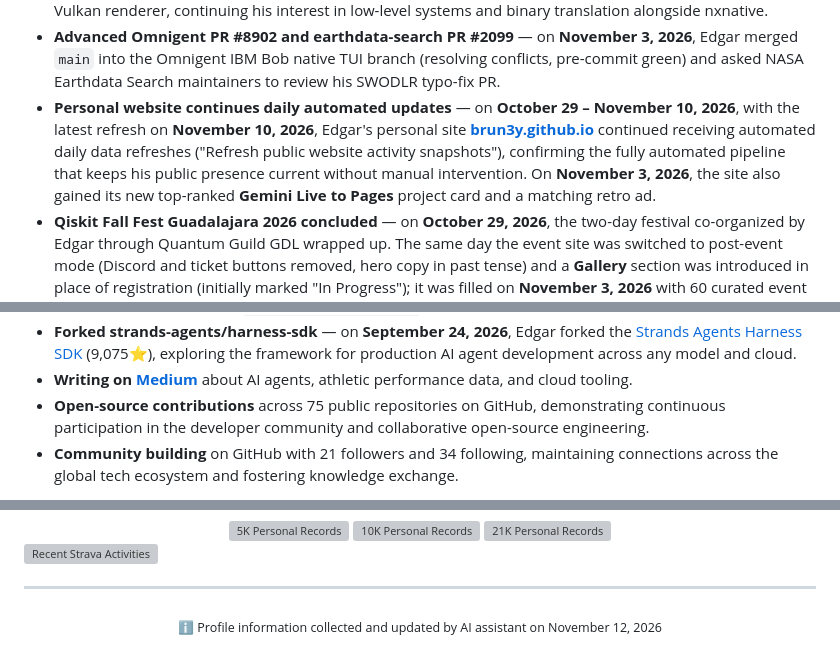
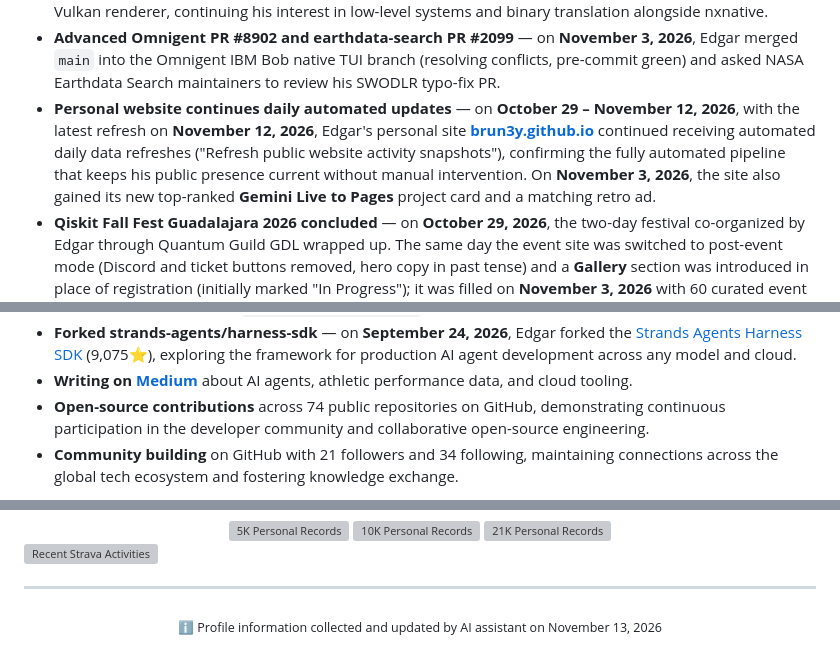
Before and after one commit to BrUn3y/Brun3y, a Markdown page: readme.source.md, 3 parts joined by grey strips. Drawn GitHub-style; grey boxes are pictures that could not be loaded.

Commit message:
chore: update README with latest information (automated)

```diff
--- a/readme.source.md
+++ b/readme.source.md
@@ -223,7 +223,7 @@ Edgar is actively engaged in the tech community with significant leadership and
 - **Shared ICA + Claude Code example in dam-agents/dam** — on **November 2, 2026**, Edgar commented on [issue #6134](https://github.com/dam-agents/dam/issues/6134), showing Claude Code on DAM working against ICA's Anthropic-compatible Messages API (`POST /v1/messages`, bearer-token auth, `GET /v1/models` discovery).
 - **Forked and starred xcx-recomp** — on **November 2, 2026**, Edgar starred and forked **[xcx-recomp](https://github.com/BrUn3y/xcx-recomp)** (148⭐, 4 forks), a static recompilation of *Xenoblade Chronicles X: Definitive Edition* to native Windows x86-64 with a Vulkan renderer, continuing his interest in low-level systems and binary translation alongside nxnative.
 - **Advanced Omnigent PR #8902 and earthdata-search PR #2099** — on **November 3, 2026**, Edgar merged `main` into the Omnigent IBM Bob native TUI branch (resolving conflicts, pre-commit green) and asked NASA Earthdata Search maintainers to review his SWODLR typo-fix PR.
-- **Personal website continues daily automated updates** — on **October 29 – November 10, 2026**, with the latest refresh on **November 10, 2026**, Edgar's personal site **[brun3y.github.io](https://brun3y.github.io/)** continued receiving automated daily data refreshes ("Refresh public website activity snapshots"), confirming the fully automated pipeline that keeps his public presence current without manual intervention. On **November 3, 2026**, the site also gained its new top-ranked **Gemini Live to Pages** project card and a matching retro ad.
+- **Personal website continues daily automated updates** — on **October 29 – November 12, 2026**, with the latest refresh on **November 12, 2026**, Edgar's personal site **[brun3y.github.io](https://brun3y.github.io/)** continued receiving automated daily data refreshes ("Refresh public website activity snapshots"), confirming the fully automated pipeline that keeps his public presence current without manual intervention. On **November 3, 2026**, the site also gained its new top-ranked **Gemini Live to Pages** project card and a matching retro ad.
 - **Qiskit Fall Fest Guadalajara 2026 concluded** — on **October 29, 2026**, the two-day festival co-organized by Edgar through Quantum Guild GDL wrapped up. The same day the event site was switched to post-event mode (Discord and ticket buttons removed, hero copy in past tense) and a **Gallery** section was introduced in place of registration (initially marked "In Progress"); it was filled on **November 3, 2026** with 60 curated event photos and Day 1 recordings.
 - **Starred ANFAIA/QUMO** — on **October 28, 2026**, Edgar starred **[ANFAIA/QUMO](https://github.com/ANFAIA/QUMO)** (*Quantum Utilities for Modern Outcomes*), continuing his engagement with the open quantum software ecosystem on the opening day of Qiskit Fall Fest Guadalajara 2026.
 - **Launched personal website BrUn3y.github.io** — on **October 26, 2026**, Edgar launched **[BrUn3y.github.io](https://github.com/BrUn3y/BrUn3y.github.io)** — his new personal site live at [brun3y.github.io](https://brun3y.github.io/), built with Y2K aesthetics and featuring AI agents, quantum computing, and open source content. On **October 27, 2026**, he replaced the Spotify widget with a custom **Cyber Music Lover Radio** player that shows the current radio song with animated playback bars. The same day he also added a rotating retro globe, an IRC-style retro chat with radio chatter and unread indicator, and classic web buttons to the sidebar. The site is actively maintained with daily automated updates.
@@ -247,7 +247,7 @@ Edgar is actively engaged in the tech community with significant leadership and
 - **Merged into Mellea & HyperFrames** — **[PR #1676](https://github.com/generative-computing/mellea/pull/1676)** to `generative-computing/mellea` (merged September 28, 2026) and **[PR #3930](https://github.com/heygen-com/hyperframes/pull/3930)** to `heygen-com/hyperframes` (merged September 22, 2026).
 - **Forked strands-agents/harness-sdk** — on **September 24, 2026**, Edgar forked the [Strands Agents Harness SDK](https://github.com/strands-agents/harness-sdk) (9,075⭐), exploring the framework for production AI agent development across any model and cloud.
 - **Writing on [Medium](https://medium.com/@brun3y)** about AI agents, athletic performance data, and cloud tooling.
-- **Open-source contributions** across 75 public repositories on GitHub, demonstrating continuous participation in the developer community and collaborative open-source engineering.
+- **Open-source contributions** across 74 public repositories on GitHub, demonstrating continuous participation in the developer community and collaborative open-source engineering.
 - **Community building** on GitHub with 21 followers and 34 following, maintaining connections across the global tech ecosystem and fostering knowledge exchange.
 
 When stepping away from the screen, Edgar pursues his passion for **running** (actively training for a sub-21 minute 5K, tracking and analyzing every session with Python and AI tools) and enjoys **heavy music**. His application of AI technology to personal fitness optimization reflects his commitment to applying technology to personal growth.
@@ -340,5 +340,5 @@ I write on [Medium](https://medium.com/@brun3y) about AI agents, athletic perfor
 ---
 
 <div align="center">
-<sub>ℹ️ Profile information collected and updated by AI assistant on November 12, 2026</sub>
+<sub>ℹ️ Profile information collected and updated by AI assistant on November 13, 2026</sub>
 </div>
```
Also changed, not shown: README.md (+3 -3 lines).
